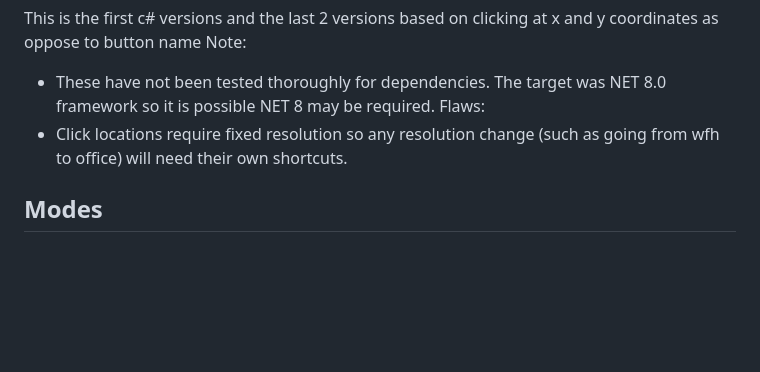
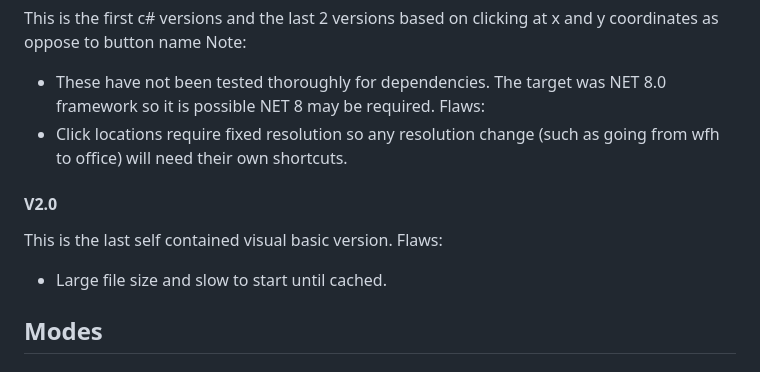
Before and after one commit to dbak91/RdpOneClick, a Markdown page: README.md, the part around the change. Rendered like a GitHub page; blank space fills up the shorter version.

```diff
--- a/README.md
+++ b/README.md
@@ -36,6 +36,10 @@ Note:
 Flaws:
 - Click locations require fixed resolution so any resolution change (such as going from wfh to office) will need their own shortcuts.
 
+#### V2.0
+This is the last self contained visual basic version.
+Flaws:
+- Large file size and slow to start until cached.
 ## **Modes**
 
 #### Path mode (most reliable)
```
